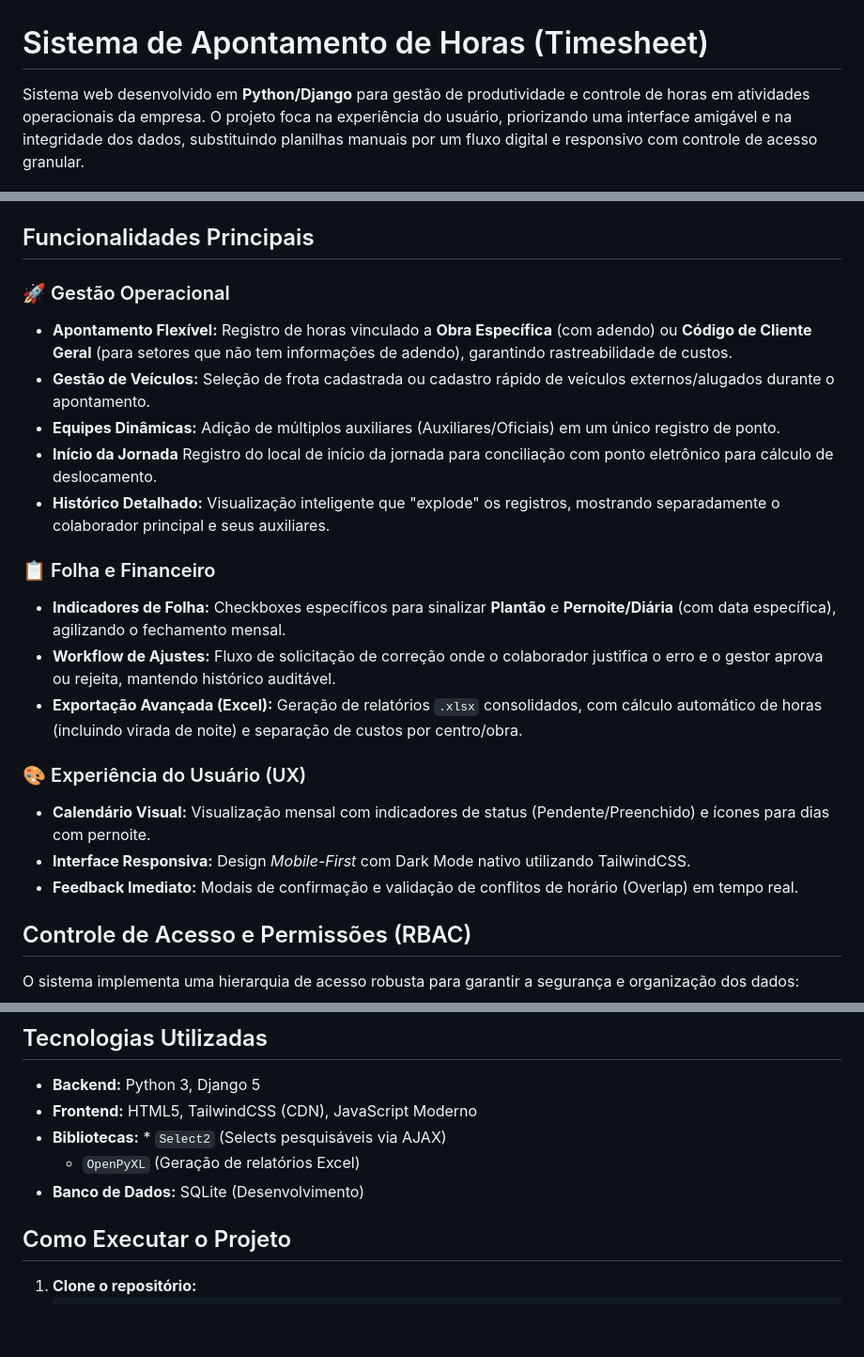
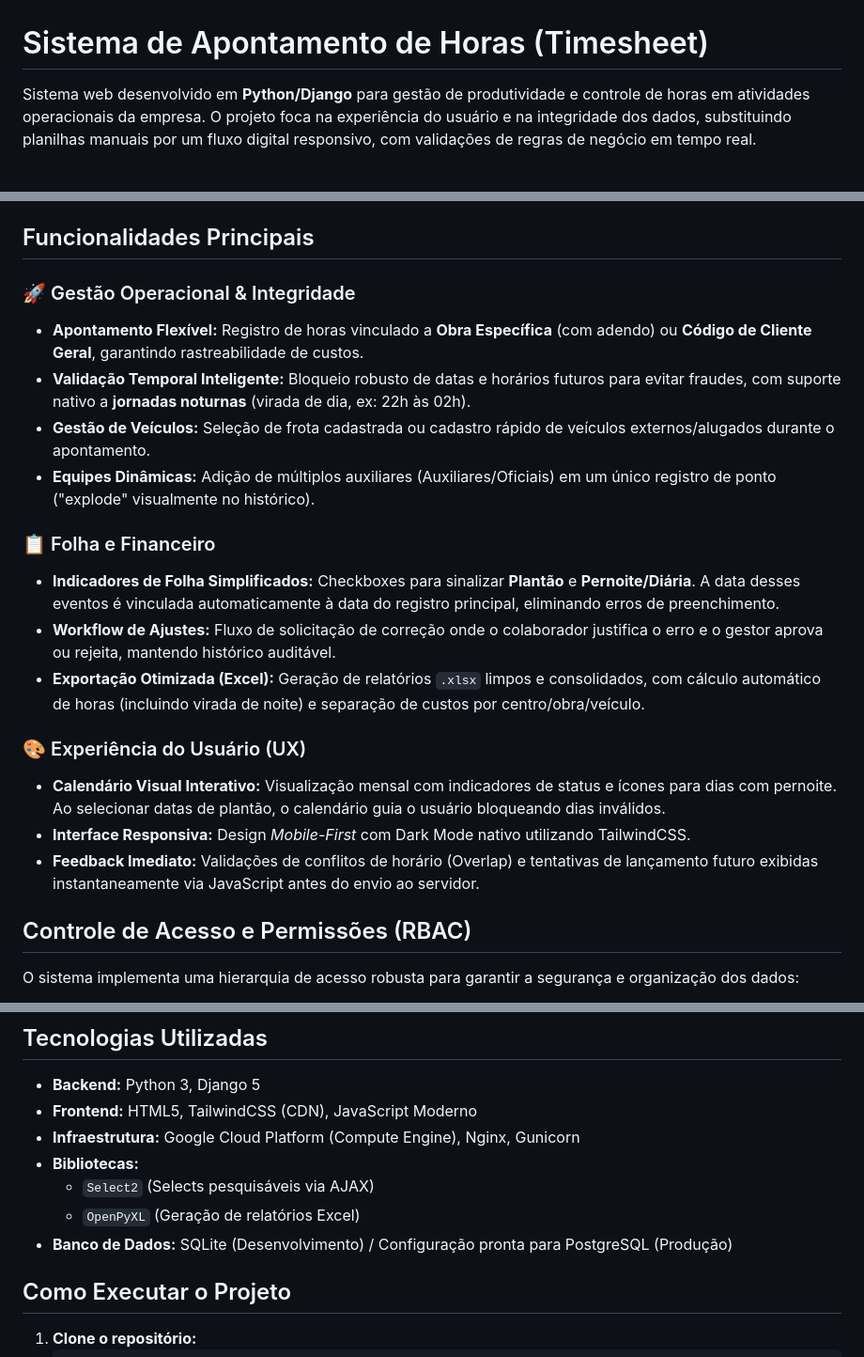
Before and after one commit to GFerreira019/sistema-gestao-obras, a Markdown page: README.md, 3 parts joined by grey strips. Shown at 94% size. Drawn GitHub-style; blank space fills up the shorter version.

Commit message:
Revise README for improved clarity and feature details
Updated project description and features for clarity and detail.

```diff
--- a/README.md
+++ b/README.md
@@ -1,6 +1,6 @@
 # Sistema de Apontamento de Horas (Timesheet)
 
-Sistema web desenvolvido em **Python/Django** para gestão de produtividade e controle de horas em atividades operacionais da empresa. O projeto foca na experiência do usuário, priorizando uma interface amigável e na integridade dos dados, substituindo planilhas manuais por um fluxo digital e responsivo com controle de acesso granular.
+Sistema web desenvolvido em **Python/Django** para gestão de produtividade e controle de horas em atividades operacionais da empresa. O projeto foca na experiência do usuário e na integridade dos dados, substituindo planilhas manuais por um fluxo digital responsivo, com validações de regras de negócio em tempo real.
 
 ![Python](https://img.shields.io/badge/Python-3.10+-blue)
 ![Django](https://img.shields.io/badge/Django-5.0-green)
@@ -8,22 +9,21 @@ Sistema web desenvolvido em **Python/Django** para gestão de produtividade e co
 
 ## Funcionalidades Principais
 
-### 🚀 Gestão Operacional
-* **Apontamento Flexível:** Registro de horas vinculado a **Obra Específica** (com adendo) ou **Código de Cliente Geral** (para setores que não tem informações de adendo), garantindo rastreabilidade de custos.
+### 🚀 Gestão Operacional & Integridade
+* **Apontamento Flexível:** Registro de horas vinculado a **Obra Específica** (com adendo) ou **Código de Cliente Geral**, garantindo rastreabilidade de custos.
+* **Validação Temporal Inteligente:** Bloqueio robusto de datas e horários futuros para evitar fraudes, com suporte nativo a **jornadas noturnas** (virada de dia, ex: 22h às 02h).
 * **Gestão de Veículos:** Seleção de frota cadastrada ou cadastro rápido de veículos externos/alugados durante o apontamento.
-* **Equipes Dinâmicas:** Adição de múltiplos auxiliares (Auxiliares/Oficiais) em um único registro de ponto.
-* **Início da Jornada** Registro do local de início da jornada para conciliação com ponto eletrônico para cálculo de deslocamento.
-* **Histórico Detalhado:** Visualização inteligente que "explode" os registros, mostrando separadamente o colaborador principal e seus auxiliares.
+* **Equipes Dinâmicas:** Adição de múltiplos auxiliares (Auxiliares/Oficiais) em um único registro de ponto ("explode" visualmente no histórico).
 
 ### 📋 Folha e Financeiro
-* **Indicadores de Folha:** Checkboxes específicos para sinalizar **Plantão** e **Pernoite/Diária** (com data específica), agilizando o fechamento mensal.
+* **Indicadores de Folha Simplificados:** Checkboxes para sinalizar **Plantão** e **Pernoite/Diária**. A data desses eventos é vinculada automaticamente à data do registro principal, eliminando erros de preenchimento.
 * **Workflow de Ajustes:** Fluxo de solicitação de correção onde o colaborador justifica o erro e o gestor aprova ou rejeita, mantendo histórico auditável.
-* **Exportação Avançada (Excel):** Geração de relatórios `.xlsx` consolidados, com cálculo automático de horas (incluindo virada de noite) e separação de custos por centro/obra.
+* **Exportação Otimizada (Excel):** Geração de relatórios `.xlsx` limpos e consolidados, com cálculo automático de horas (incluindo virada de noite) e separação de custos por centro/obra/veículo.
 
 ### 🎨 Experiência do Usuário (UX)
-* **Calendário Visual:** Visualização mensal com indicadores de status (Pendente/Preenchido) e ícones para dias com pernoite.
+* **Calendário Visual Interativo:** Visualização mensal com indicadores de status e ícones para dias com pernoite. Ao selecionar datas de plantão, o calendário guia o usuário bloqueando dias inválidos.
 * **Interface Responsiva:** Design *Mobile-First* com Dark Mode nativo utilizando TailwindCSS.
-* **Feedback Imediato:** Modais de confirmação e validação de conflitos de horário (Overlap) em tempo real.
+* **Feedback Imediato:** Validações de conflitos de horário (Overlap) e tentativas de lançamento futuro exibidas instantaneamente via JavaScript antes do envio ao servidor.
 
 ## Controle de Acesso e Permissões (RBAC)
 
@@ -47,9 +47,11 @@ Este projeto é o alicerce (MVP) para um ecossistema maior de gestão de obras.
 
 * **Backend:** Python 3, Django 5
 * **Frontend:** HTML5, TailwindCSS (CDN), JavaScript Moderno
-* **Bibliotecas:** * `Select2` (Selects pesquisáveis via AJAX)
+* **Infraestrutura:** Google Cloud Platform (Compute Engine), Nginx, Gunicorn
+* **Bibliotecas:**
+    * `Select2` (Selects pesquisáveis via AJAX)
     * `OpenPyXL` (Geração de relatórios Excel)
-* **Banco de Dados:** SQLite (Desenvolvimento)
+* **Banco de Dados:** SQLite (Desenvolvimento) / Configuração pronta para PostgreSQL (Produção)
 
 ## Como Executar o Projeto
 
```
Also changed, not shown: other parts of README.md (+1 -0 lines).
